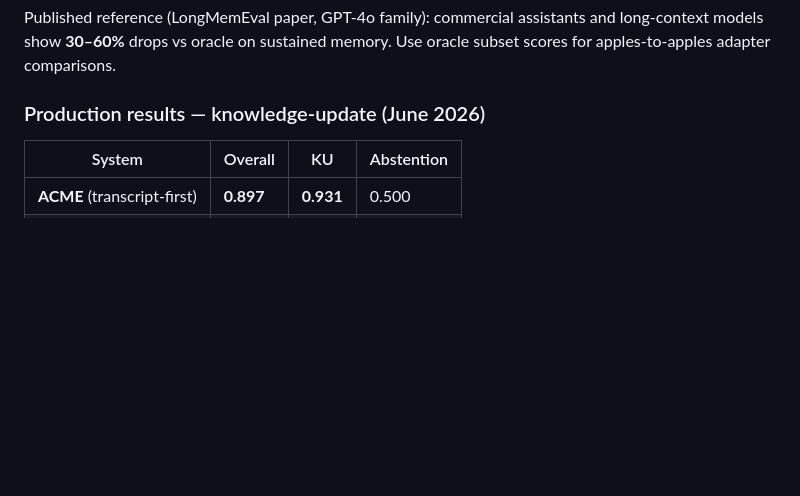
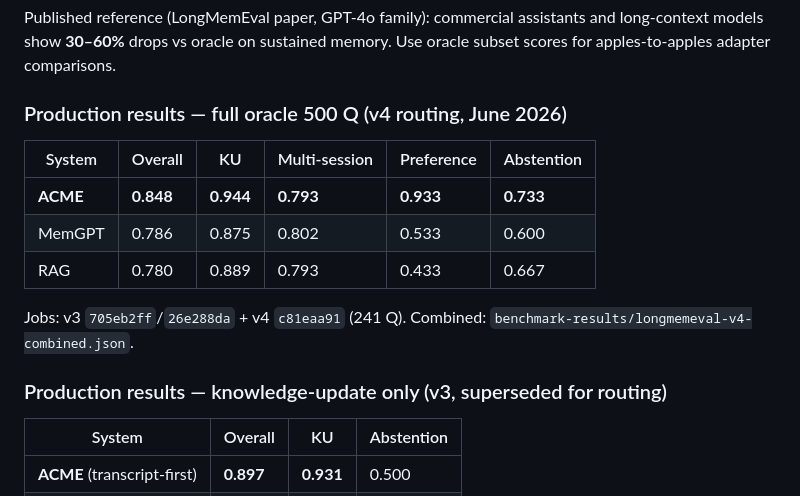
Before and after one commit to KamilBourouiba/ACME, a Markdown page: docs/LONGMEMEVAL.md, the part around the change. GitHub-like rendering; blank space fills up the shorter version.

Commit message:
Update LONGMEMEVAL.md with v4 combined 500Q scores.
Co-authored-by: Cursor <cursoragent@cursor.com>

```diff
--- a/docs/LONGMEMEVAL.md
+++ b/docs/LONGMEMEVAL.md
@@ -46,7 +46,17 @@ LongMemEval measures **QA accuracy over chat history** (retrieval + reading). Me
 
 Published reference (LongMemEval paper, GPT-4o family): commercial assistants and long-context models show **30–60%** drops vs oracle on sustained memory. Use oracle subset scores for apples-to-apples adapter comparisons.
 
-### Production results — knowledge-update (June 2026)
+### Production results — full oracle 500 Q (v4 routing, June 2026)
+
+| System | Overall | KU | Multi-session | Preference | Abstention |
+|--------|---------|-----|---------------|------------|------------|
+| **ACME** | **0.848** | **0.944** | **0.793** | **0.933** | **0.733** |
+| MemGPT | 0.786 | 0.875 | 0.802 | 0.533 | 0.600 |
+| RAG | 0.780 | 0.889 | 0.793 | 0.433 | 0.667 |
+
+Jobs: v3 `705eb2ff`/`26e288da` + v4 `c81eaa91` (241 Q). Combined: `benchmark-results/longmemeval-v4-combined.json`.
+
+### Production results — knowledge-update only (v3, superseded for routing)
 
 | System | Overall | KU | Abstention |
 |--------|---------|-----|------------|
```
